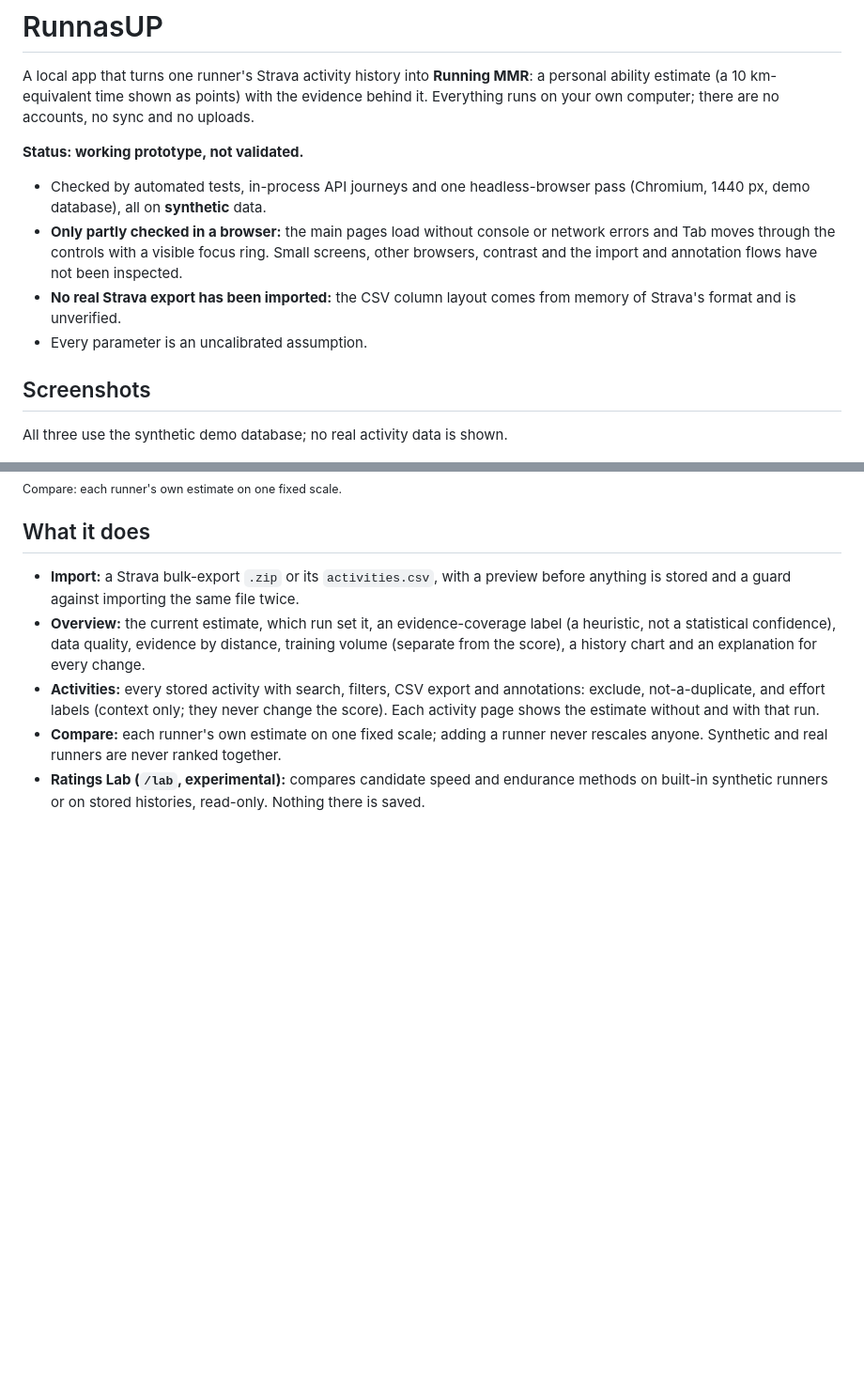
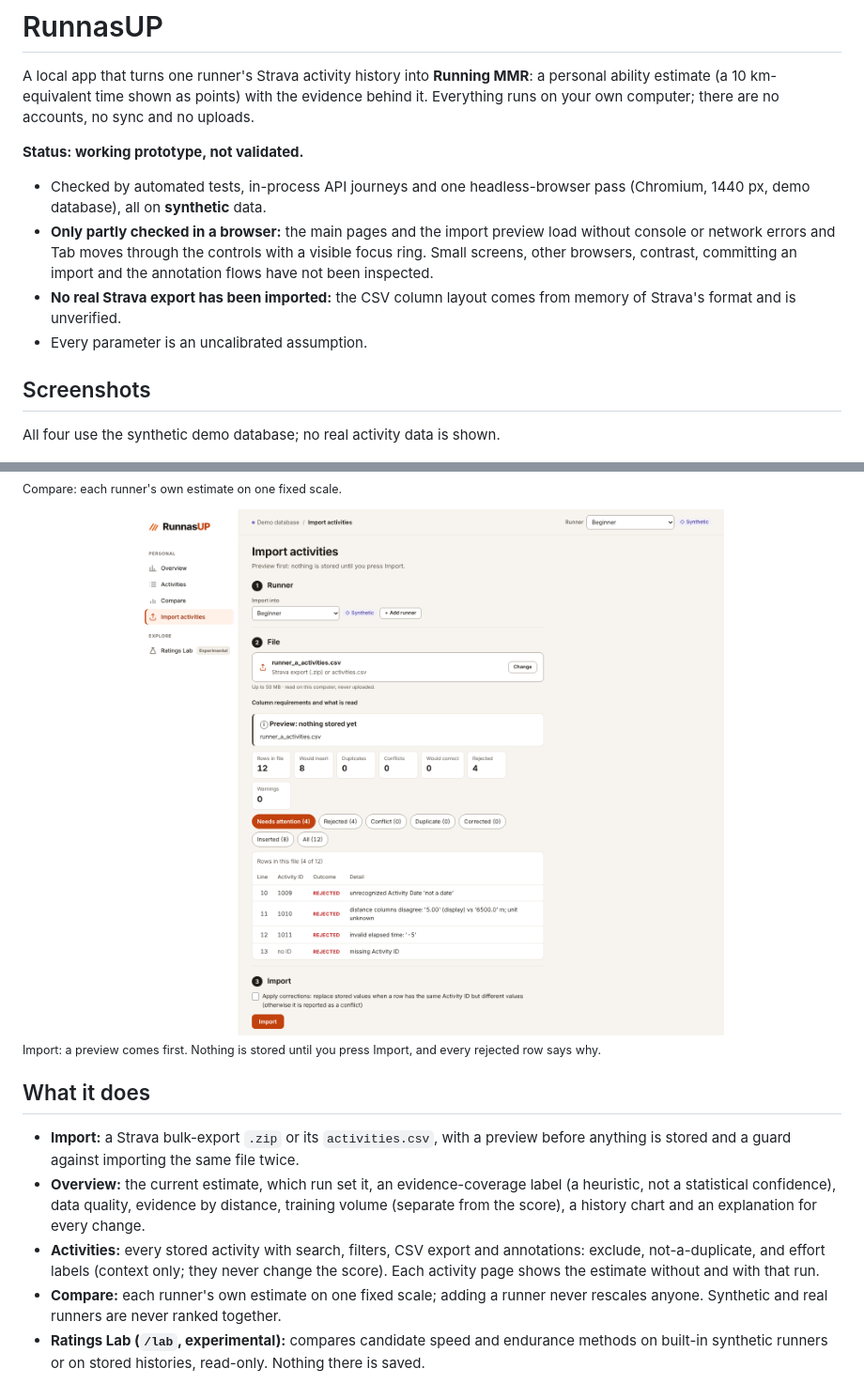
Before and after one commit to bernardoguterres/RunnasUp, a Markdown page: README.md, 2 parts joined by grey strips. Shown at 94% size. GitHub-like rendering; pictures changed too: docs/screenshots/import-preview.png (added); blank space fills up the shorter version.

Commit message:
docs: add the import preview screenshot and update the browser-check status

```diff
--- a/README.md
+++ b/README.md
@@ -7,16 +7,16 @@ are no accounts, no sync and no uploads.
 **Status: working prototype, not validated.**
 - Checked by automated tests, in-process API journeys and one headless-browser pass (Chromium, 1440 px, demo
   database), all on **synthetic** data.
-- **Only partly checked in a browser:** the main pages load without console or network errors and Tab moves
-  through the controls with a visible focus ring. Small screens, other browsers, contrast and the import and
-  annotation flows have not been inspected.
+- **Only partly checked in a browser:** the main pages and the import preview load without console or network errors and Tab moves
+  through the controls with a visible focus ring. Small screens, other browsers, contrast, committing an import and
+  the annotation flows have not been inspected.
 - **No real Strava export has been imported:** the CSV column layout comes from memory of Strava's format and is
   unverified.
 - Every parameter is an uncalibrated assumption.
 
 ## Screenshots
 
-All three use the synthetic demo database; no real activity data is shown.
+All four use the synthetic demo database; no real activity data is shown.
 
 <img src="docs/screenshots/overview.png" alt="RunnasUP Overview page: the Running MMR estimate, a 10 km-equivalent time, training summary, rating history chart and the run behind the current score" width="100%">
 
@@ -29,6 +29,10 @@ All three use the synthetic demo database; no real activity data is shown.
 <img src="docs/screenshots/compare.png" alt="RunnasUP Compare page: seven synthetic demo runners ranked by Running MMR with their 10 km-equivalent time and evidence coverage" width="100%">
 
 <sub>Compare: each runner's own estimate on one fixed scale.</sub>
+
+<img src="docs/screenshots/import-preview.png" alt="RunnasUP Import activities page: a preview of a small synthetic CSV showing 12 rows, 8 that would be inserted and 4 rejected with the reason for each, before anything is stored" width="100%">
+
+<sub>Import: a preview comes first. Nothing is stored until you press Import, and every rejected row says why.</sub>
 
 ## What it does
 - **Import:** a Strava bulk-export `.zip` or its `activities.csv`, with a preview before anything is stored and a
```
Also changed, not shown: PROGRESS.md (+2 -1 lines).
